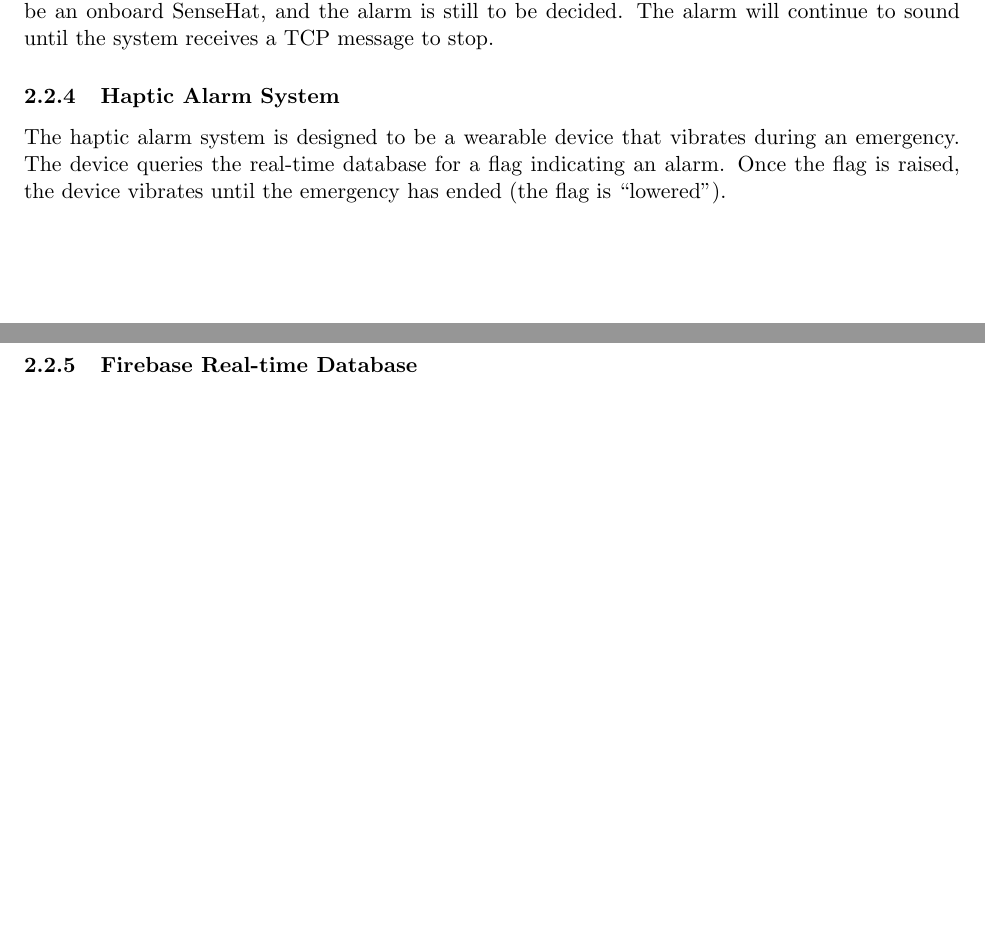
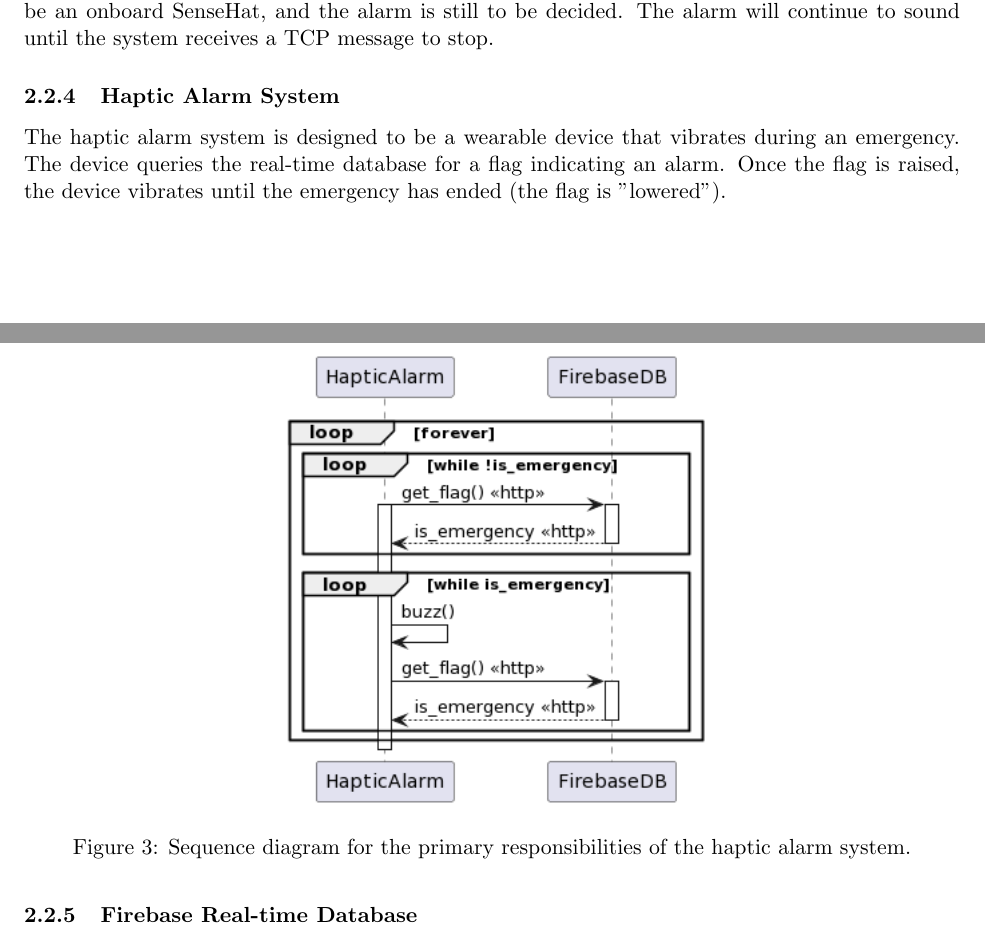
Before and after one commit to SYSC3010-W24/sysc3010-project-l1-g8, a LaTeX document (docs/proposal/proposal.tex, which reads docs/proposal/sections/system-design.tex): two parts of pages 7 and 8 of 15 before the commit and two parts of pages 7 and 8 of 16 after it, joined at a grey line, cut so that both start at the same text, the shorter picture padded with empty space. Compiled offline with pdfLaTeX.

Commit message:
docs: included the sequence diagram for the haptic alarm system into the project proposal

```diff
--- a/docs/proposal/sections/system-design.tex
+++ b/docs/proposal/sections/system-design.tex
@@ -91,11 +90,17 @@ system receives notification over TCP from the notification system when an emerg
 it sounds an alarm and flashes lights. The lights will be an onboard SenseHat, and the alarm is still to be decided.
 The alarm will continue to sound until the system receives a TCP message to stop.
 
-\subsubsection{Haptic Alarm System} % TODO: I'm doing this one
+\subsubsection{Haptic Alarm System}
 
 The haptic alarm system is designed to be a wearable device that vibrates during an emergency. The device queries the
 real-time database for a flag indicating an alarm. Once the flag is raised, the device vibrates until the emergency has
-ended (the flag is “lowered”).
+ended (the flag is "lowered").
+
+\begin{figure}[H]
+    \centering
+    \includegraphics[width=3in]{../assets/HapticAlarmSequence.png}
+    \caption{Sequence diagram for the primary responsibilities of the haptic alarm system.}
+\end{figure}
 
 \subsubsection{Firebase Real-time Database} % TODO: I'm doing this one
 
```
Also changed, not shown: docs/proposal/proposal.pdf, docs/proposal/sections/system-design.tex (3 more changed lines).
